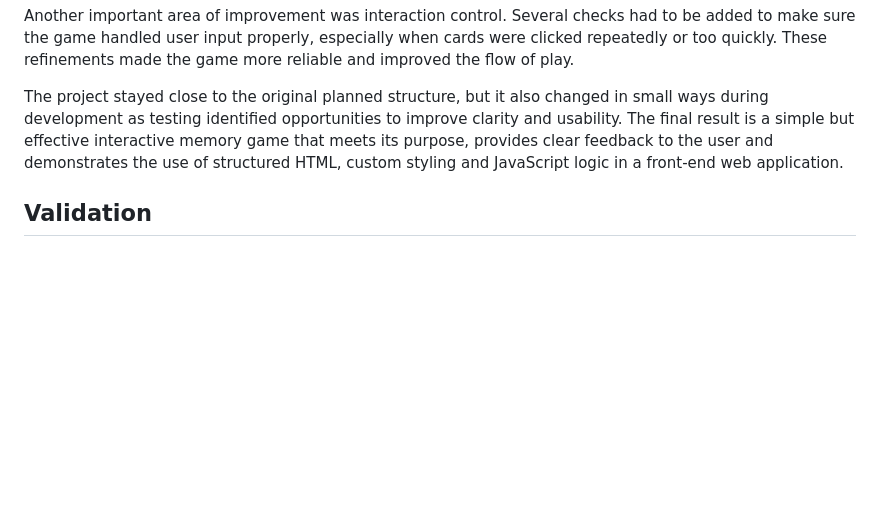
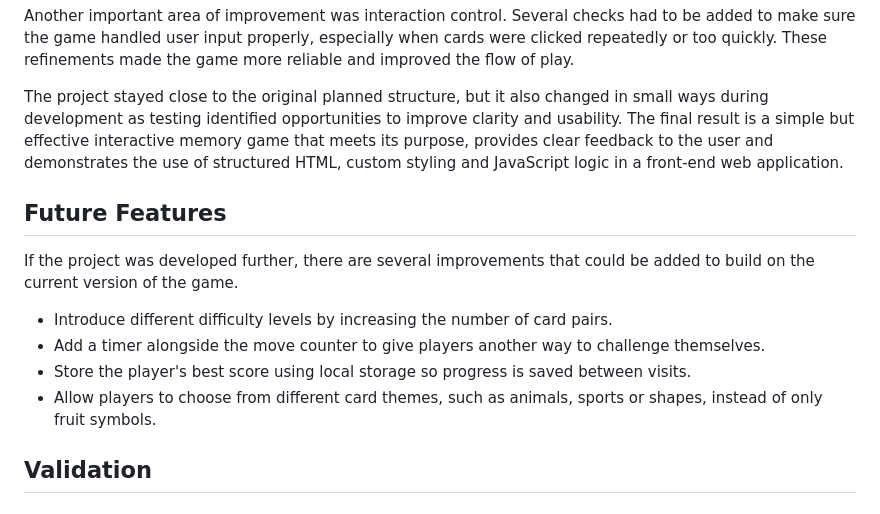
Before and after one commit to sk-coding1995/patternpal-memory-game, a Markdown page: README.md, the part around the change. GitHub-like rendering; blank space fills up the shorter version.

Commit message:
Add future features section
Added a Future Features section to the README outlining possible improvements that could be added if development continued. This reflects on the completed project identifies realistic enhancements for future versions.

```diff
--- a/README.md
+++ b/README.md
@@ -187,6 +187,15 @@ Another important area of improvement was interaction control. Several checks ha
 
 The project stayed close to the original planned structure, but it also changed in small ways during development as testing identified opportunities to improve clarity and usability. The final result is a simple but effective interactive memory game that meets its purpose, provides clear feedback to the user and demonstrates the use of structured HTML, custom styling and JavaScript logic in a front-end web application.
 
+## Future Features
+
+If the project was developed further, there are several improvements that could be added to build on the current version of the game.
+
+- Introduce different difficulty levels by increasing the number of card pairs.
+- Add a timer alongside the move counter to give players another way to challenge themselves.
+- Store the player's best score using local storage so progress is saved between visits.
+- Allow players to choose from different card themes, such as animals, sports or shapes, instead of only fruit symbols.
+
 ## Validation
 
 ### Validation evidence
```
